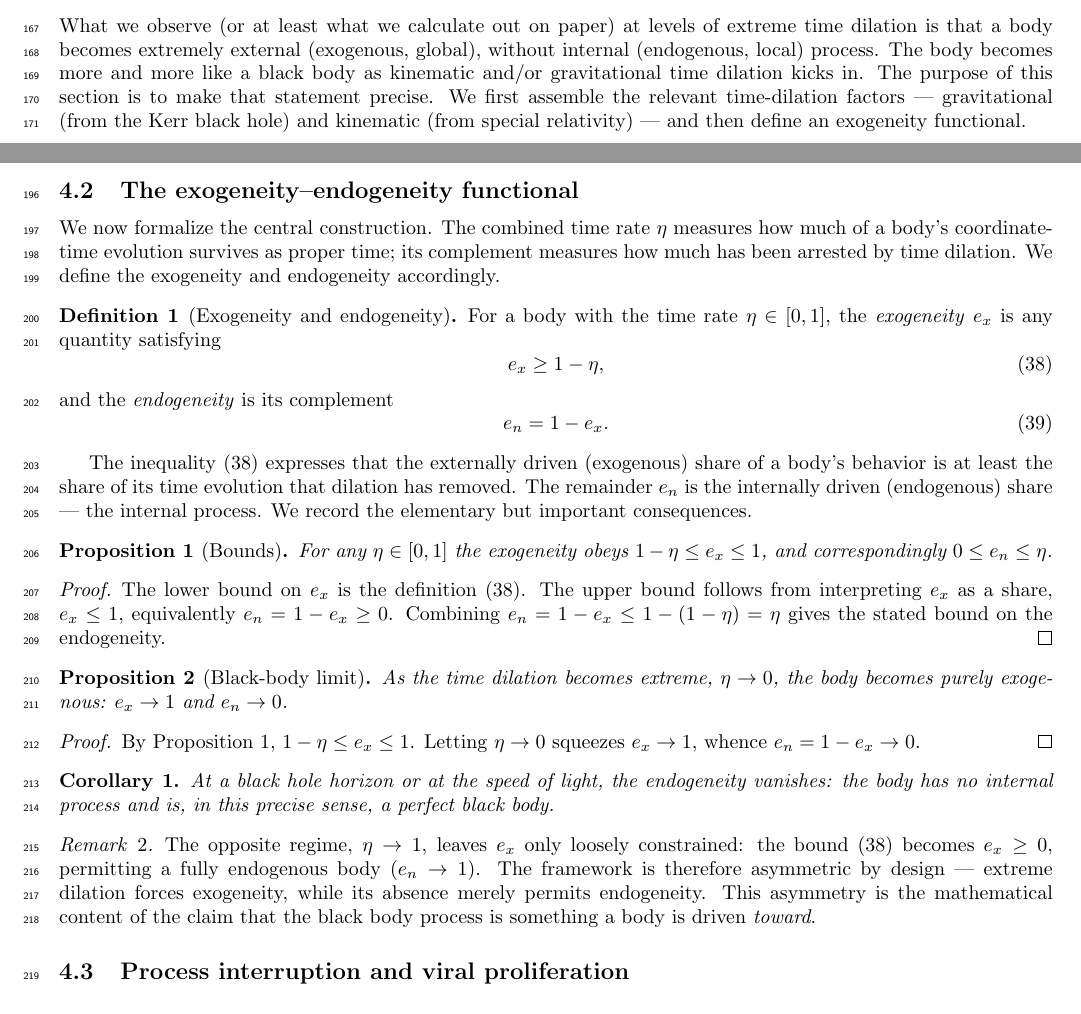
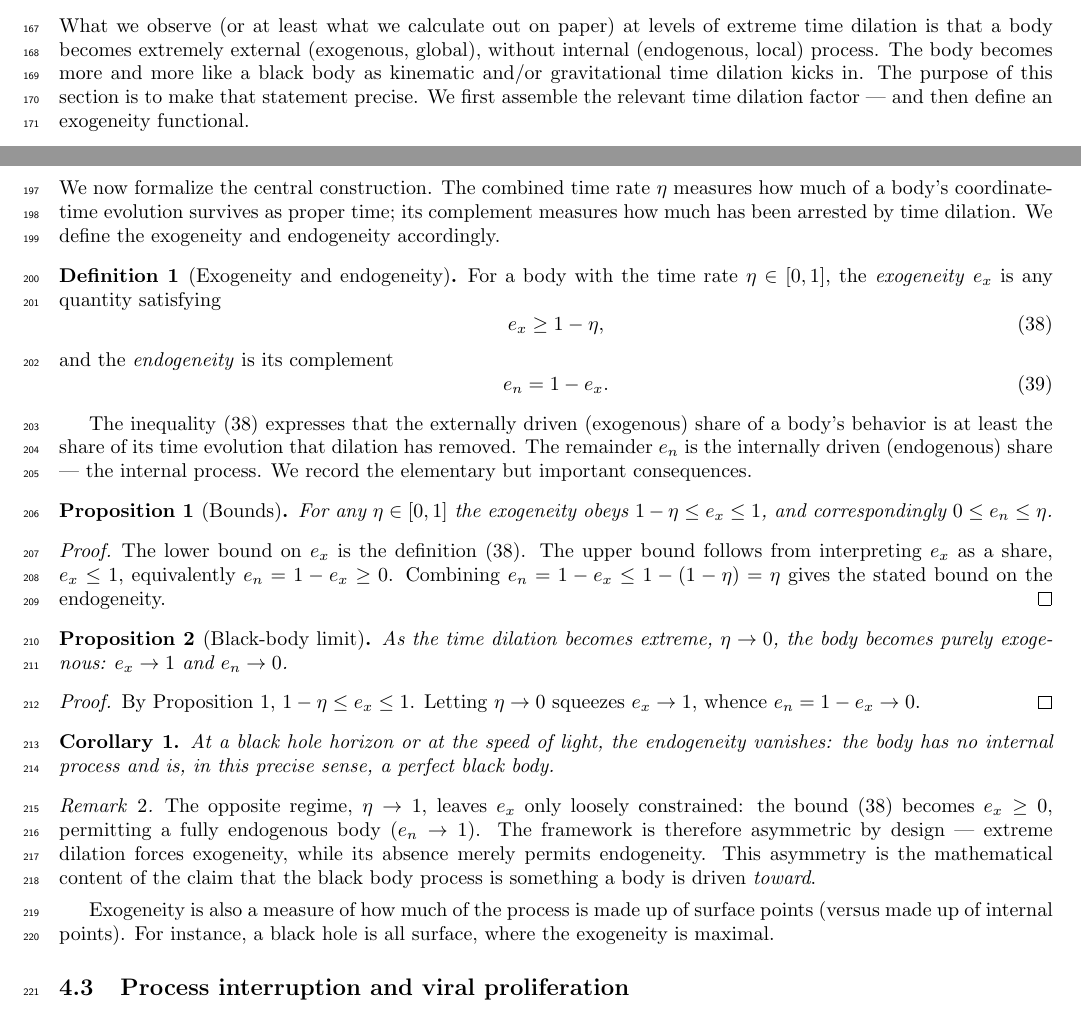
Before and after one commit to sjhalayka/papers, a LaTeX paper (spectrum_paper/main.tex): two parts of pages 6 and 8 of 10, joined at a grey line, cut so that both start at the same text. Compiled offline with pdfLaTeX.

Commit message:
Add files via upload

```diff
--- a/spectrum_paper/main.tex
+++ b/spectrum_paper/main.tex
@@ -290,7 +298,7 @@ The Sun's gravitation bending the path of starlight. The grazing ray (impact par
 
 \section{The fundamental viral process}\label{sec:viral}
 
-What we observe (or at least what we calculate out on paper) at levels of extreme time dilation is that a body becomes extremely external (exogenous, global), without internal (endogenous, local) process. The body becomes more and more like a black body as kinematic and/or gravitational time dilation kicks in. The purpose of this section is to make that statement precise. We first assemble the relevant time-dilation factors --- gravitational (from the Kerr black hole) and kinematic (from special relativity) --- and then define an exogeneity functional.
+What we observe (or at least what we calculate out on paper) at levels of extreme time dilation is that a body becomes extremely external (exogenous, global), without internal (endogenous, local) process. The body becomes more and more like a black body as kinematic and/or gravitational time dilation kicks in. The purpose of this section is to make that statement precise. We first assemble the relevant time dilation factor --- and then define an exogeneity functional.
 
 \subsection{The Kerr black hole}
 
@@ -403,6 +411,13 @@ At a black hole horizon or at the speed of light, the endogeneity vanishes: the
 The opposite regime, $\eta \to 1$, leaves $e_x$ only loosely constrained: the bound \eqref{eq:exogeneity} becomes $e_x \ge 0$, permitting a fully endogenous body ($e_n \to 1$). The framework is therefore asymmetric by design --- extreme dilation forces exogeneity, while its absence merely permits endogeneity. This asymmetry is the mathematical content of the claim that the black body process is something a body is driven \emph{toward}.
 \end{remark}
 
+Exogeneity is also a measure of how much of the process is made up of surface points (versus made up of internal points).
+For instance, a black hole is all surface, where the exogeneity is maximal.
+
+
+
+
+
 \subsection{Process interruption and viral proliferation}
 
 What good is this knowledge? It serves to show that time dilation is about internal process interruption. As $\eta$ decreases --- as a process goes faster, or sinks deeper into a gravitational well --- Proposition~\ref{prop:bb-limit} guarantees that the endogenous share $e_n \le \eta$ is squeezed toward zero, and whatever internal structure the body possessed (its absorption lines, its $\tau > 0$ in Eq.~\eqref{eq:equivalent-width}) is erased in favor of structureless, exogenously determined thermal emission. What kind of hijacking process is responsible for this? The black body process. The black body process is contagious; viral, in the sense that any body brought into a regime of extreme dilation --- by acceleration, by infall, or by proximity to a horizon --- is converted into a black body, and a black hole grown by accretion converts each infalling body in turn.
```
Also changed, not shown: spectrum_paper/main.pdf, spectrum_paper/main.tex (12 more changed lines).
